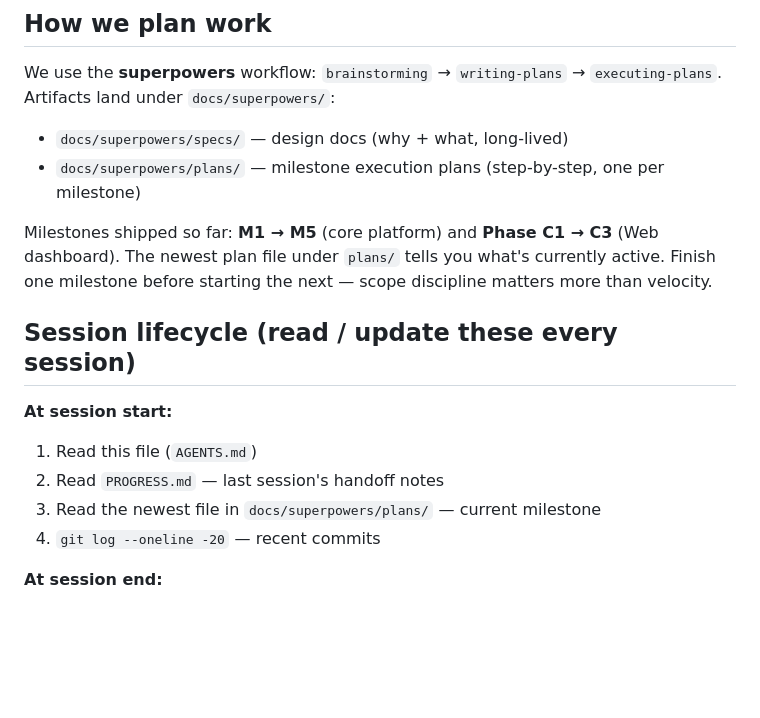
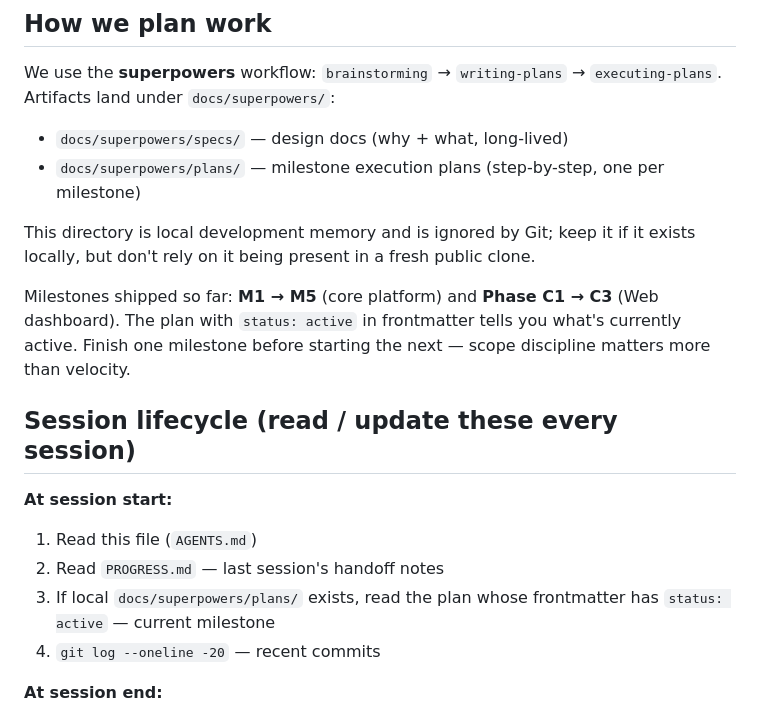
Before and after one commit to pony-maggie/code_minions, a Markdown page: AGENTS.md, the part around the change. Rendered like a GitHub page; blank space fills up the shorter version.

Commit message:
update plan

```diff
--- a/AGENTS.md
+++ b/AGENTS.md
@@ -71,9 +71,12 @@ We use the **superpowers** workflow: `brainstorming` → `writing-plans` →
 - `docs/superpowers/specs/` — design docs (why + what, long-lived)
 - `docs/superpowers/plans/` — milestone execution plans (step-by-step, one per milestone)
 
+This directory is local development memory and is ignored by Git; keep it if it
+exists locally, but don't rely on it being present in a fresh public clone.
+
 Milestones shipped so far: **M1 → M5** (core platform) and **Phase C1 → C3**
-(Web dashboard). The newest plan file under `plans/` tells you what's currently
-active. Finish one milestone before starting the next — scope discipline
+(Web dashboard). The plan with `status: active` in frontmatter tells you what's
+currently active. Finish one milestone before starting the next — scope discipline
 matters more than velocity.
 
 ## Session lifecycle (read / update these every session)
@@ -81,7 +84,8 @@ matters more than velocity.
 **At session start:**
 1. Read this file (`AGENTS.md`)
 2. Read `PROGRESS.md` — last session's handoff notes
-3. Read the newest file in `docs/superpowers/plans/` — current milestone
+3. If local `docs/superpowers/plans/` exists, read the plan whose frontmatter
+   has `status: active` — current milestone
 4. `git log --oneline -20` — recent commits
 
 **At session end:**
```
Also changed, not shown: 2 other files.
